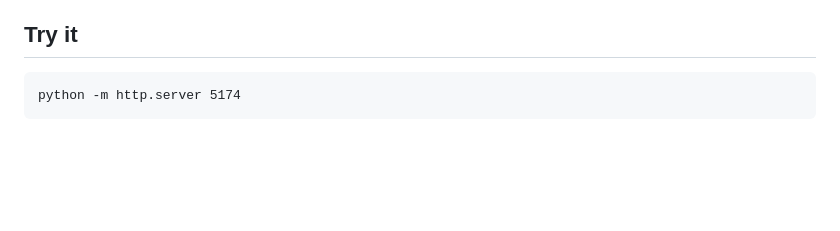
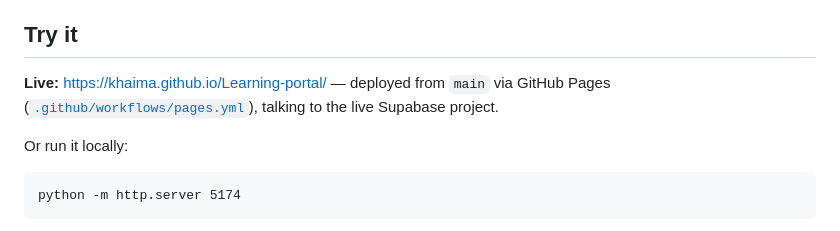
Before and after one commit to khaima/Learning-portal, a Markdown page: README.md, the part around the change. Drawn GitHub-style; blank space fills up the shorter version.

Commit message:
README: add the live GitHub Pages link
Co-Authored-By: Claude Sonnet 5 <noreply@anthropic.com>

````diff
--- a/README.md
+++ b/README.md
@@ -108,6 +108,12 @@ because it's a real database now.
 
 ## Try it
 
+**Live:** <https://khaima.github.io/Learning-portal/> — deployed from
+`main` via GitHub Pages ([`.github/workflows/pages.yml`](.github/workflows/pages.yml)),
+talking to the live Supabase project.
+
+Or run it locally:
+
 ```
 python -m http.server 5174
 ```
````
